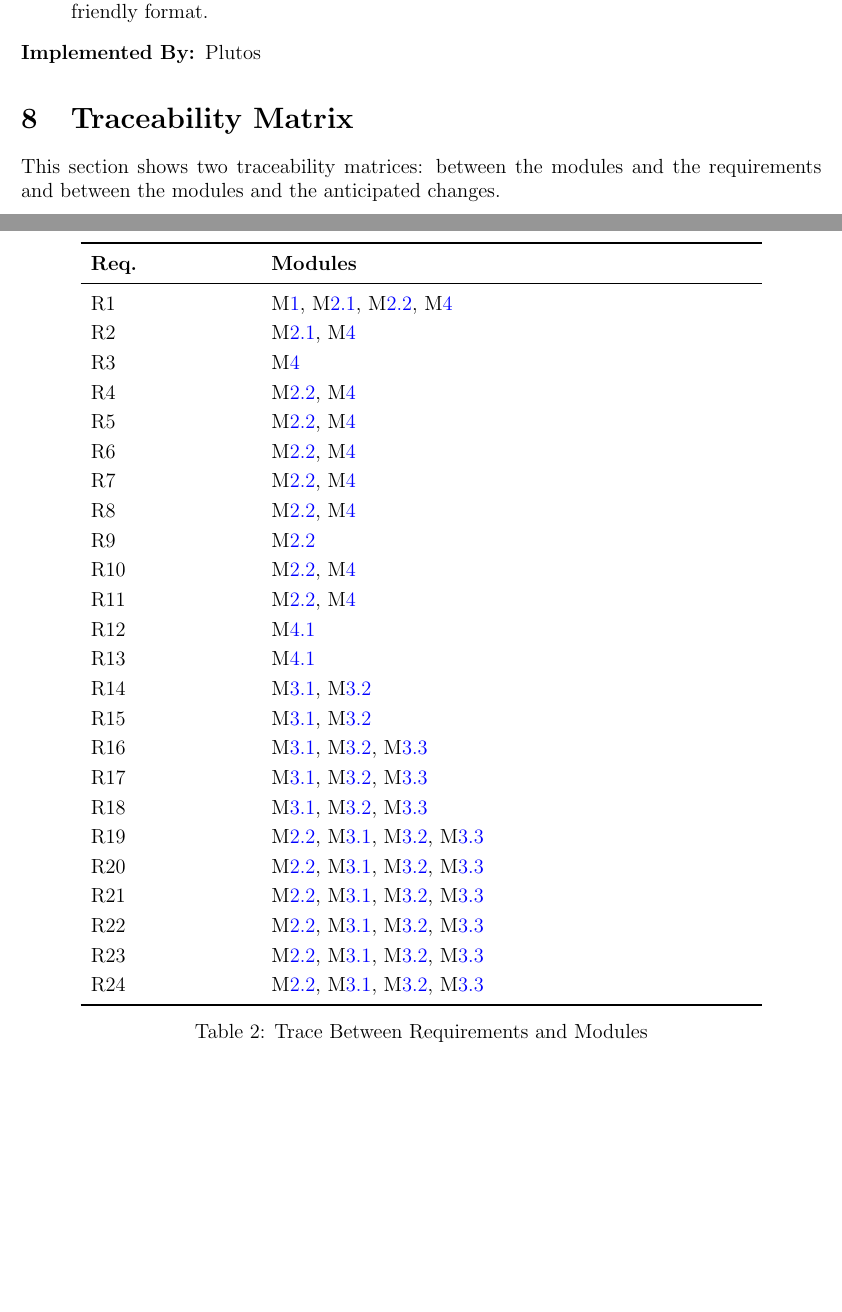
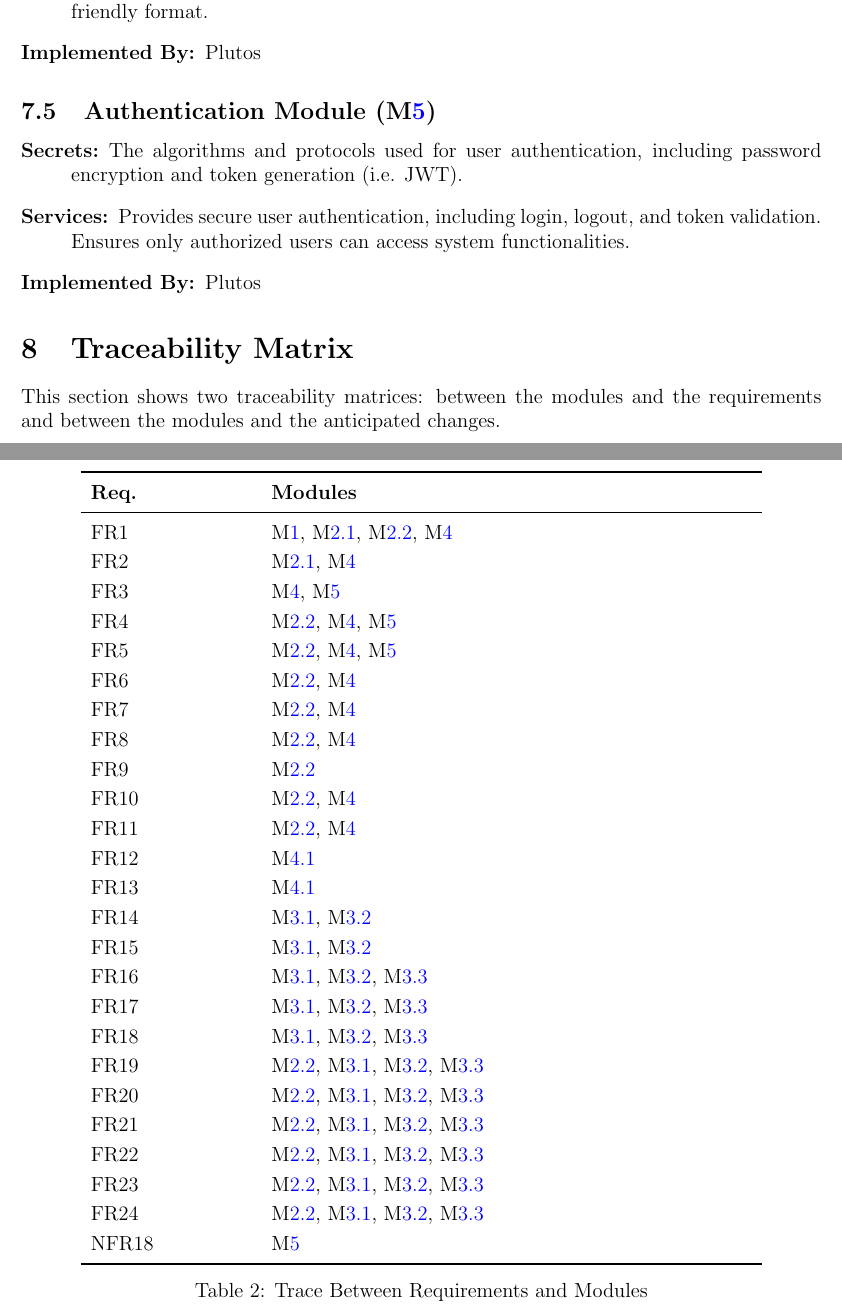
Before and after one commit to angelaw7/capstone, a LaTeX document (docs/Design/SoftArchitecture/MG.tex): two parts of pages 12 and 13 of 21, joined at a grey line, cut so that both start at the same text, the shorter picture padded with empty space. Compiled offline with pdfLaTeX.

Commit message:
adding authentication module

```diff
--- a/docs/Design/SoftArchitecture/MG.tex
+++ b/docs/Design/SoftArchitecture/MG.tex
@@ -414,6 +415,14 @@ to be implemented.
 \item[Implemented By:] \progname
 \end{description}
 
+\subsection{Authentication Module (\mref{mAuth})}
+
+\begin{description}
+\item[Secrets:] The algorithms and protocols used for user authentication, including password encryption and token generation (i.e. JWT).
+\item[Services:] Provides secure user authentication, including login, logout, and token validation. Ensures only authorized users can access system functionalities.
+\item[Implemented By:] \progname
+\end{description}
+
 \section{Traceability Matrix} \label{SecTM}
 
 This section shows two traceability matrices: between the modules and the
@@ -427,30 +436,31 @@ requirements and between the modules and the anticipated changes.
 \toprule
 \textbf{Req.} & \textbf{Modules}\\
 \midrule
-R1 & \mref{mHH}, \mref{mInput}, \mref{mOutput}, \mref{mUI}\\
-R2 & \mref{mInput}, \mref{mUI}\\
-R3 & \mref{mUI}\\
-R4 & \mref{mOutput}, \mref{mUI}\\
-R5 & \mref{mOutput}, \mref{mUI}\\
-R6 & \mref{mOutput}, \mref{mUI}\\
-R7 & \mref{mOutput}, \mref{mUI}\\
-R8 & \mref{mOutput}, \mref{mUI}\\
-R9 & \mref{mOutput}\\
-R10 & \mref{mOutput}, \mref{mUI}\\
-R11 & \mref{mOutput}, \mref{mUI}\\
-R12 & \mref{mUpload}\\
-R13 & \mref{mUpload}\\
-R14 & \mref{mOCR}, \mref{mML}\\
-R15 & \mref{mOCR}, \mref{mML}\\
-R16 & \mref{mOCR}, \mref{mML}, \mref{mBudget}\\
-R17 & \mref{mOCR}, \mref{mML}, \mref{mBudget}\\
-R18 & \mref{mOCR}, \mref{mML}, \mref{mBudget}\\
-R19 & \mref{mOutput}, \mref{mOCR}, \mref{mML}, \mref{mBudget}\\
-R20 & \mref{mOutput}, \mref{mOCR}, \mref{mML}, \mref{mBudget}\\
-R21 & \mref{mOutput}, \mref{mOCR}, \mref{mML}, \mref{mBudget}\\
-R22 & \mref{mOutput}, \mref{mOCR}, \mref{mML}, \mref{mBudget}\\
-R23 & \mref{mOutput}, \mref{mOCR}, \mref{mML}, \mref{mBudget}\\
-R24 & \mref{mOutput}, \mref{mOCR}, \mref{mML}, \mref{mBudget}\\
+FR1 & \mref{mHH}, \mref{mInput}, \mref{mOutput}, \mref{mUI}\\
+FR2 & \mref{mInput}, \mref{mUI}\\
+FR3 & \mref{mUI}, \mref{mAuth}\\
+FR4 & \mref{mOutput}, \mref{mUI}, \mref{mAuth}\\
+FR5 & \mref{mOutput}, \mref{mUI}, \mref{mAuth}\\
+FR6 & \mref{mOutput}, \mref{mUI}\\
+FR7 & \mref{mOutput}, \mref{mUI}\\
+FR8 & \mref{mOutput}, \mref{mUI}\\
+FR9 & \mref{mOutput}\\
+FR10 & \mref{mOutput}, \mref{mUI}\\
+FR11 & \mref{mOutput}, \mref{mUI}\\
+FR12 & \mref{mUpload}\\
+FR13 & \mref{mUpload}\\
+FR14 & \mref{mOCR}, \mref{mML}\\
+FR15 & \mref{mOCR}, \mref{mML}\\
+FR16 & \mref{mOCR}, \mref{mML}, \mref{mBudget}\\
+FR17 & \mref{mOCR}, \mref{mML}, \mref{mBudget}\\
+FR18 & \mref{mOCR}, \mref{mML}, \mref{mBudget}\\
+FR19 & \mref{mOutput}, \mref{mOCR}, \mref{mML}, \mref{mBudget}\\
+FR20 & \mref{mOutput}, \mref{mOCR}, \mref{mML}, \mref{mBudget}\\
+FR21 & \mref{mOutput}, \mref{mOCR}, \mref{mML}, \mref{mBudget}\\
+FR22 & \mref{mOutput}, \mref{mOCR}, \mref{mML}, \mref{mBudget}\\
+FR23 & \mref{mOutput}, \mref{mOCR}, \mref{mML}, \mref{mBudget}\\
+FR24 & \mref{mOutput}, \mref{mOCR}, \mref{mML}, \mref{mBudget}\\
+NFR18 & \mref{mAuth}\\
 
 \bottomrule
 \end{tabular}
```
Also changed, not shown: docs/Design/SoftArchitecture/MG.pdf, docs/Design/SoftArchitecture/UsesHierarchy.png, docs/Design/SoftArchitecture/MG.tex (5 more changed lines).
